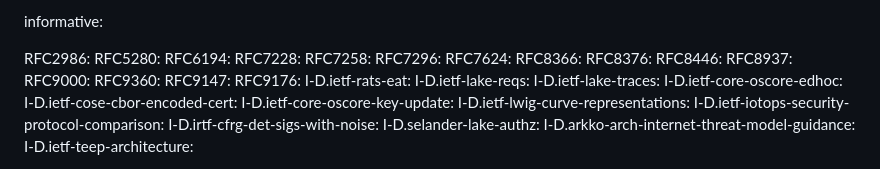
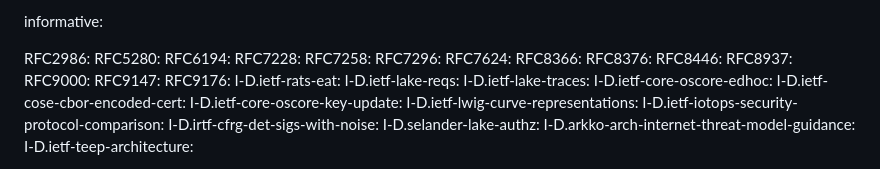
Before and after one commit to lake-wg/edhoc, a Markdown page: draft-ietf-lake-edhoc.md, the part around the change. GitHub-like rendering.

Commit message:
remove redundant ref

```diff
--- a/draft-ietf-lake-edhoc.md
+++ b/draft-ietf-lake-edhoc.md
@@ -83,7 +83,6 @@ informative:
   RFC8446:
   RFC8937:
   RFC9000:
-  RFC9360:
   RFC9147:
   RFC9176:
   I-D.ietf-rats-eat:
```
